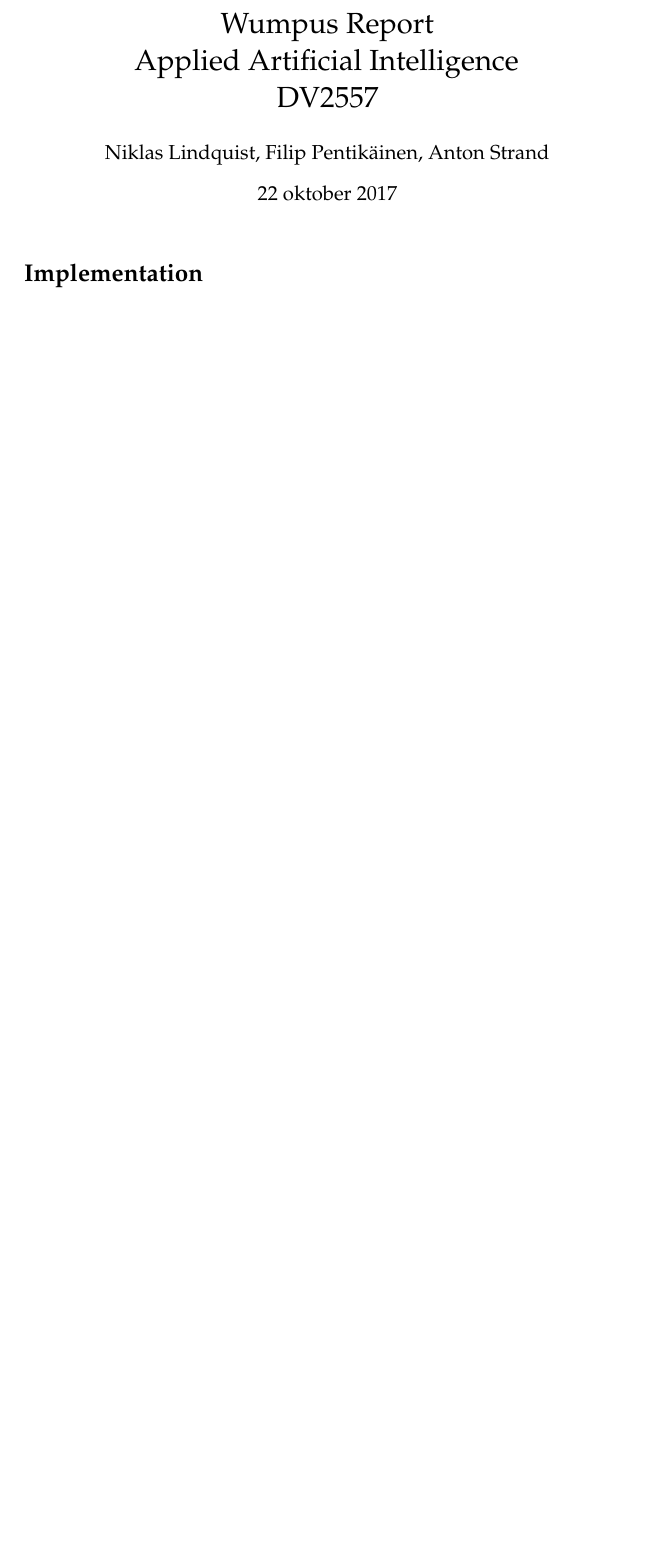
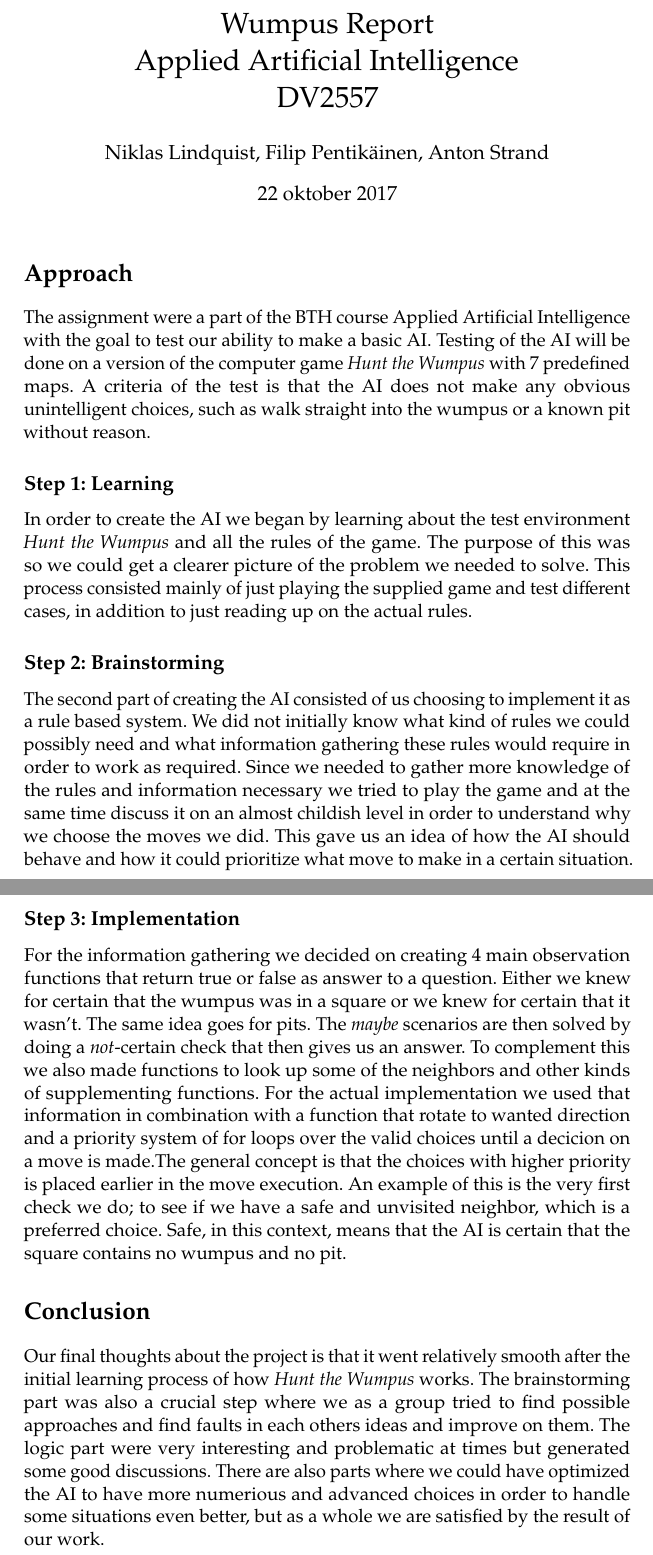
Before and after one commit to Capelliexp/AI_Wumpus, a LaTeX document (LaTeX/Wumpus.tex): part of the page before the commit and two parts of pages 1 and 2 of 2 after it, the two joined at a grey line, cut so that both start at the same text, the shorter picture padded with empty space. Compiled offline with pdfLaTeX.

Commit message:
LaTeX fin

```diff
--- a/LaTeX/Wumpus.tex
+++ b/LaTeX/Wumpus.tex
@@ -32,7 +32,23 @@
 \date{\today}
 \maketitle
 
-\section{Implementation}
+\section{Approach}
+The assignment were a part of the BTH course Applied Artificial Intelligence with the goal to test our ability to make a basic AI. Testing of the AI will be done on a version of the computer game \textit{Hunt the Wumpus} with 7 predefined maps. A criteria of the test is that the AI does not make any obvious unintelligent choices, such as walk straight into the wumpus or a known pit without reason.
+
+\subsection{Step 1: Learning}
+In order to create the AI we began by learning about the test environment \textit{Hunt the Wumpus} and all the rules of the game. The purpose of this was so we could get a clearer picture of the problem we needed to solve. This process consisted mainly of just playing the supplied game and test different cases, in addition to just reading up on the actual rules.
+
+\subsection{Step 2: Brainstorming}
+The second part of creating the AI consisted of us choosing to implement it as a rule based system. We did not initially know what kind of rules we could possibly need and what information gathering these rules would require in order to work as required. Since we needed to gather more knowledge of the rules and information necessary we tried to play the game and at the same time discuss it on an almost childish level in order to understand why we choose the moves we did. This gave us an idea of how the AI should behave and how it could prioritize what move to make in a certain situation.
+
+\subsection{Step 3: Implementation} %wall of text
+For the information gathering we decided on creating 4 main observation functions that return true or false as answer to a question. Either we knew for certain that the wumpus was in a square or we knew for certain that it wasn't. The same idea goes for pits. The \textit{maybe} scenarios are then solved by doing a \textit{not}-certain check that then gives us an answer. To complement this we also made functions to look up some of the neighbors and other kinds of supplementing functions.
+For the actual implementation we used that information in combination with a function that rotate to wanted direction and a priority system of for loops over the valid choices until a decicion on a move is made.The general concept is that the choices with higher priority is placed earlier in the move execution. An example of this is the very first check we do; to see if we have a safe and unvisited neighbor, which is a preferred choice. Safe, in this context, means that the AI is certain that the square contains no wumpus and no pit.
+
+\section{Conclusion}
+Our final thoughts about the project is that it went relatively smooth after the initial learning process of how \textit{Hunt the Wumpus} works. The brainstorming part was also a crucial step where we as a group tried to find possible approaches and find faults in each others ideas and improve on them. The logic part were very interesting and problematic at times but generated some good discussions. There are also parts where we could have optimized the AI to have more numerious and advanced choices in order to handle some situations even better, but as a whole we are satisfied by the result of our work.
+
+
 
 
 
```
Also changed, not shown: LaTeX/Wumpus.pdf, 2 other files.
